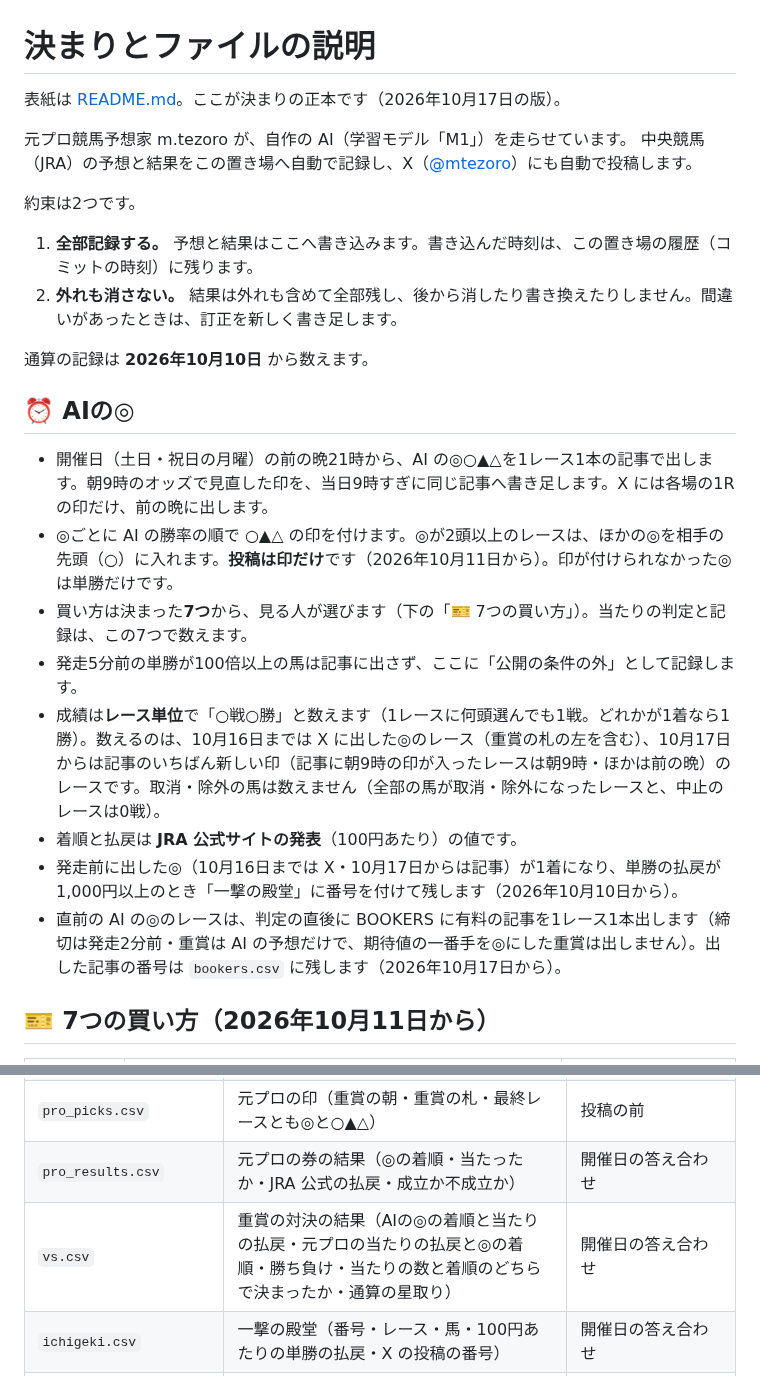
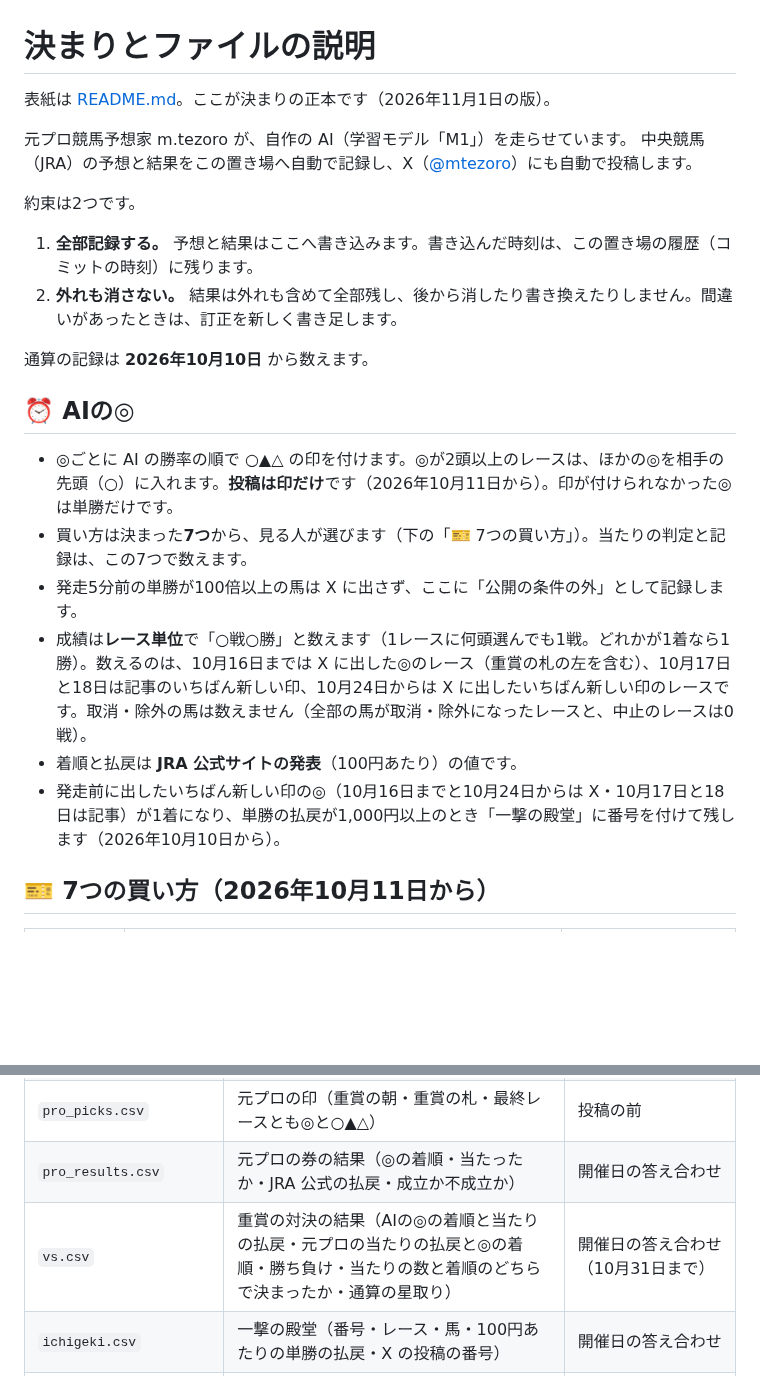
Before and after one commit to mtezoro-hash/keiba-picks, a Markdown page: 決まり.md, 2 parts joined by grey strips. Drawn GitHub-style; blank space fills up the shorter version.

```diff
--- a/決まり.md
+++ b/決まり.md
@@ -1,6 +1,6 @@
 # 決まりとファイルの説明
 
-表紙は [README.md](README.md)。ここが決まりの正本です（2026年10月17日の版）。
+表紙は [README.md](README.md)。ここが決まりの正本です（2026年11月1日の版）。
 
 元プロ競馬予想家 m.tezoro が、自作の AI（学習モデル「M1」）を走らせています。
 中央競馬（JRA）の予想と結果をこの置き場へ自動で記録し、X（[@mtezoro](https://x.com/mtezoro)）にも自動で投稿します。
@@ -14,14 +14,12 @@
 
 ## ⏰ AIの◎
 
-- 開催日（土日・祝日の月曜）の前の晩21時から、AI の◎○▲△を1レース1本の記事で出します。朝9時のオッズで見直した印を、当日9時すぎに同じ記事へ書き足します。X には各場の1Rの印だけ、前の晩に出します。
 - ◎ごとに AI の勝率の順で ○▲△ の印を付けます。◎が2頭以上のレースは、ほかの◎を相手の先頭（○）に入れます。**投稿は印だけ**です（2026年10月11日から）。印が付けられなかった◎は単勝だけです。
 - 買い方は決まった**7つ**から、見る人が選びます（下の「🎫 7つの買い方」）。当たりの判定と記録は、この7つで数えます。
-- 発走5分前の単勝が100倍以上の馬は記事に出さず、ここに「公開の条件の外」として記録します。
-- 成績は**レース単位**で「○戦○勝」と数えます（1レースに何頭選んでも1戦。どれかが1着なら1勝）。数えるのは、10月16日までは X に出した◎のレース（重賞の札の左を含む）、10月17日からは記事のいちばん新しい印（記事に朝9時の印が入ったレースは朝9時・ほかは前の晩）のレースです。取消・除外の馬は数えません（全部の馬が取消・除外になったレースと、中止のレースは0戦）。
+- 発走5分前の単勝が100倍以上の馬は X に出さず、ここに「公開の条件の外」として記録します。
+- 成績は**レース単位**で「○戦○勝」と数えます（1レースに何頭選んでも1戦。どれかが1着なら1勝）。数えるのは、10月16日までは X に出した◎のレース（重賞の札の左を含む）、10月17日と18日は記事のいちばん新しい印、10月24日からは X に出したいちばん新しい印のレースです。取消・除外の馬は数えません（全部の馬が取消・除外になったレースと、中止のレースは0戦）。
 - 着順と払戻は **JRA 公式サイトの発表**（100円あたり）の値です。
-- 発走前に出した◎（10月16日までは X・10月17日からは記事）が1着になり、単勝の払戻が1,000円以上のとき「一撃の殿堂」に番号を付けて残します（2026年10月10日から）。
-- 直前の AI の◎のレースは、判定の直後に BOOKERS に有料の記事を1レース1本出します（締切は発走2分前・重賞は AI の予想だけで、期待値の一番手を◎にした重賞は出しません）。出した記事の番号は `bookers.csv` に残します（2026年10月17日から）。
+- 発走前に出したいちばん新しい印の◎（10月16日までと10月24日からは X・10月17日と18日は記事）が1着になり、単勝の払戻が1,000円以上のとき「一撃の殿堂」に番号を付けて残します（2026年10月10日から）。
 
 ## 🎫 7つの買い方（2026年10月11日から）
 
@@ -93,7 +91,7 @@
 | `m1_results.csv` | その全部の馬の結果（着順・状態・100円あたりの単勝の払戻・X の投稿の番号と時刻） | 開催日の答え合わせ |
 | `pro_picks.csv` | 元プロの印（重賞の朝・重賞の札・最終レースとも◎と○▲△） | 投稿の前 |
 | `pro_results.csv` | 元プロの券の結果（◎の着順・当たったか・JRA 公式の払戻・成立か不成立か） | 開催日の答え合わせ |
-| `vs.csv` | 重賞の対決の結果（AIの◎の着順と当たりの払戻・元プロの当たりの払戻と◎の着順・勝ち負け・当たりの数と着順のどちらで決まったか・通算の星取り） | 開催日の答え合わせ |
+| `vs.csv` | 重賞の対決の結果（AIの◎の着順と当たりの払戻・元プロの当たりの払戻と◎の着順・勝ち負け・当たりの数と着順のどちらで決まったか・通算の星取り） | 開催日の答え合わせ（10月31日まで） |
 | `ichigeki.csv` | 一撃の殿堂（番号・レース・馬・100円あたりの単勝の払戻・X の投稿の番号） | 開催日の答え合わせ |
 | `bets.csv` | 7つの買い方の帳面（AIと元プロ・買い方ごとに 出した数・当たった数・点数・各1点1万円の賭けと払戻と収支・通算の賭けと払戻と収支） | 開催日の答え合わせ |
 | `pog_picks.csv` | 新馬前夜の判定（翌日デビューの全頭・順位・評価の段・クラブ） | 新馬戦の前の夜 |
```
Also changed, not shown: other parts of 決まり.md (+10 -10 lines), README.md (+3 -11 lines), img/cover.png.
